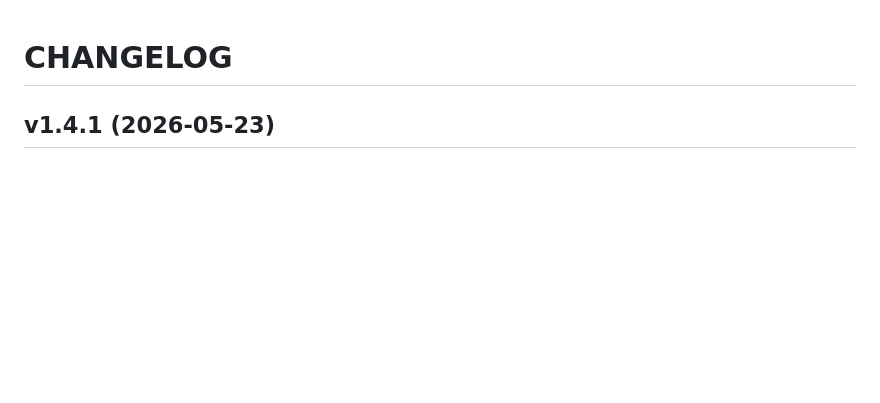
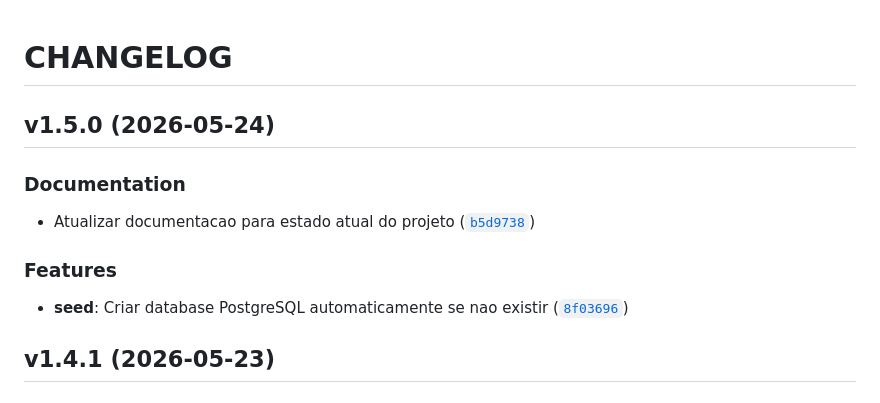
Before and after one commit to TyrGunllod/GrindX, a Markdown page: CHANGELOG.md, the part around the change. GitHub-like rendering; blank space fills up the shorter version.

Commit message:
1.5.0
Automatically generated by python-semantic-release

```diff
--- a/CHANGELOG.md
+++ b/CHANGELOG.md
@@ -1,6 +1,19 @@
 # CHANGELOG
 
 <!-- version list -->
+
+## v1.5.0 (2026-05-24)
+
+### Documentation
+
+- Atualizar documentacao para estado atual do projeto
+  ([`b5d9738`](https://github.com/TyrGunllod/GrindX/commit/b5d973886cf5bce7cedbaa3afb87698542e8d2c8))
+
+### Features
+
+- **seed**: Criar database PostgreSQL automaticamente se nao existir
+  ([`8f03696`](https://github.com/TyrGunllod/GrindX/commit/8f0369632085dbfcd910561056423d81dfb5b48e))
+
 
 ## v1.4.1 (2026-05-23)
 
```
